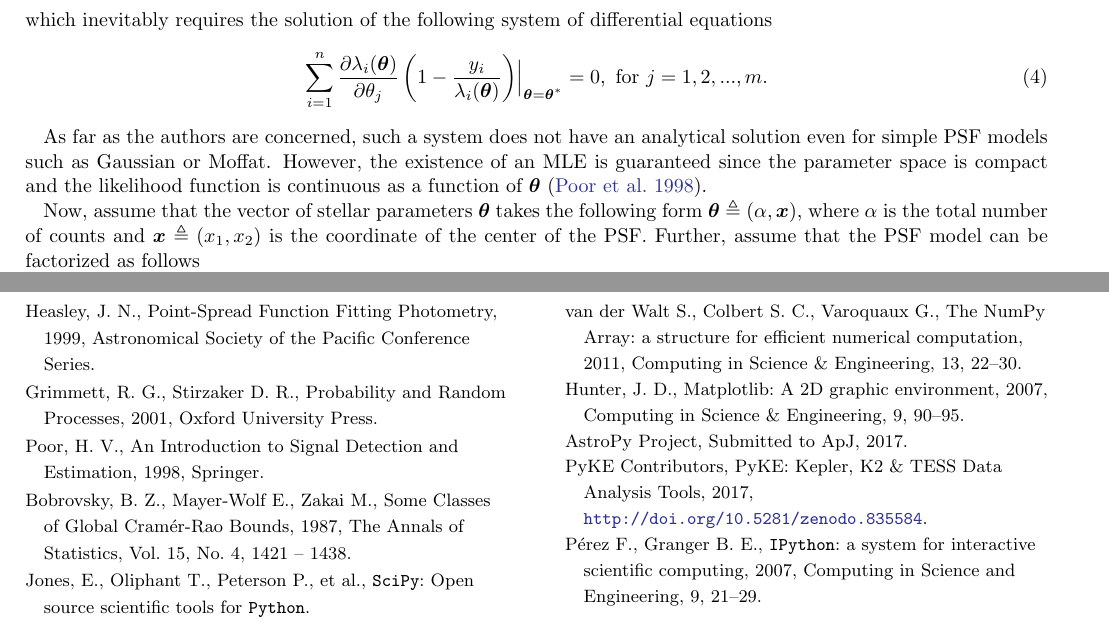
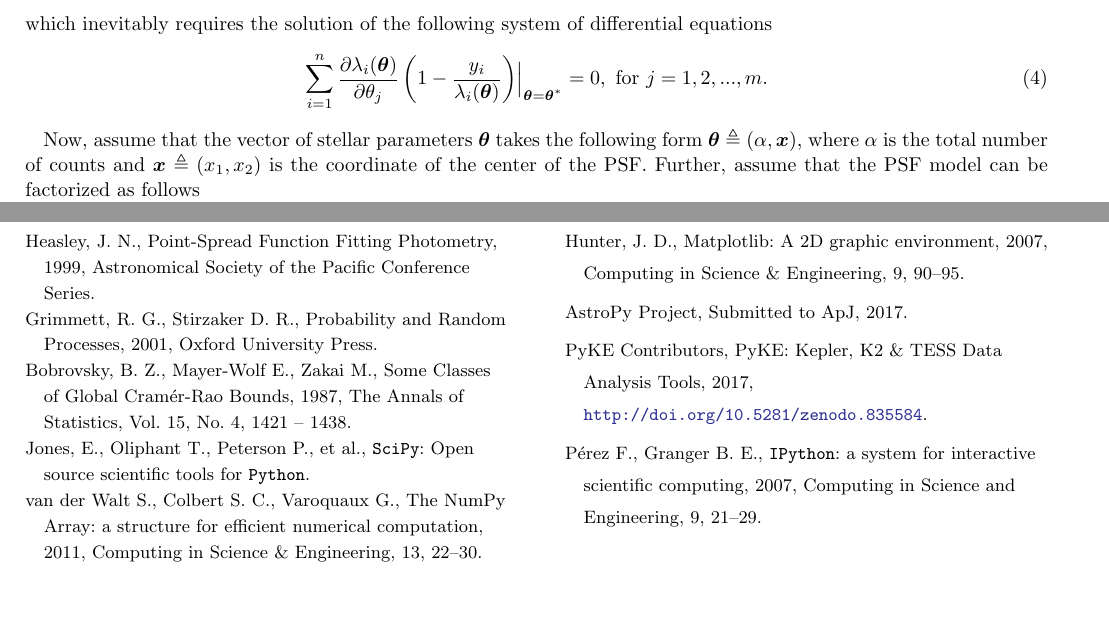
Before and after one commit to mirca/geerts-conjecture, a LaTeX paper (paper/ms.tex): two parts of pages 2 and 3 of 3, joined at a grey line, cut so that both start at the same text, the shorter picture padded with empty space. Compiled offline with LaTeX, dvips and Ghostscript.

Commit message:
<1000 words

```diff
--- a/paper/ms.tex
+++ b/paper/ms.tex
@@ -112,8 +112,6 @@ which inevitably requires the solution of the following system of differential e
     \label{eq:partial_eqs}
 \end{equation}
 
-As far as the authors are concerned, such a system does not have an analytical solution even for simple PSF models such as Gaussian or Moffat. However, the existence of an MLE is guaranteed since the parameter space is compact and the likelihood function is continuous as a function of $\bm{\theta}$~\citep{poor:1998}.
-
 Now, assume that the vector of stellar parameters $\bm{\theta}$ takes the following form $\bm{\theta} \triangleq (\alpha, \bm{x})$, where $\alpha$ is the total number of counts and $\bm{x} \triangleq (x_1, x_2)$ is the coordinate of the center of the PSF. Further, assume that the PSF model can be factorized as follows
 \begin{equation}
     \lambda_i(\bm{\theta}) = \alpha\cdot\psi_i(\bm{x}),
@@ -175,7 +173,6 @@ The code is available at: \url{https://www.github.com/mirca/geerts-conjecture}.
 \begin{thebibliography}{}
     \bibitem[Heasley(1999)]{heasley:1999} Heasley, J.~N., Point-Spread Function Fitting Photometry, 1999, Astronomical Society of the Pacific Conference Series.
     \bibitem[Grimmet et al.(2001)]{grimmett:2001} Grimmett, R.~G., Stirzaker D.~R., Probability and Random Processes, 2001, Oxford University Press.
-    \bibitem[Poor et al.(1998)]{poor:1998} Poor, H.~V., An Introduction to Signal Detection and Estimation, 1998, Springer.
     \bibitem[Bobrovsky et al. (1987)]{bobrovsky:1987} Bobrovsky, B.~Z., Mayer-Wolf E., Zakai M., Some Classes of Global Cram\'er-Rao Bounds, 1987, The Annals of Statistics, Vol. 15, No. 4, 1421 -- 1438.
     \bibitem[Jones et al. (2001)]{scipy} Jones, E., Oliphant T., Peterson P., et al., \texttt{SciPy}: Open source scientific tools for \texttt{Python}.
     \bibitem[van der Walt et al. (2011)]{numpy} van der Walt S., Colbert S.~C., Varoquaux G., The NumPy Array: a structure for efficient numerical computation, 2011, Computing in Science \& Engineering, 13, 22--30.
```
